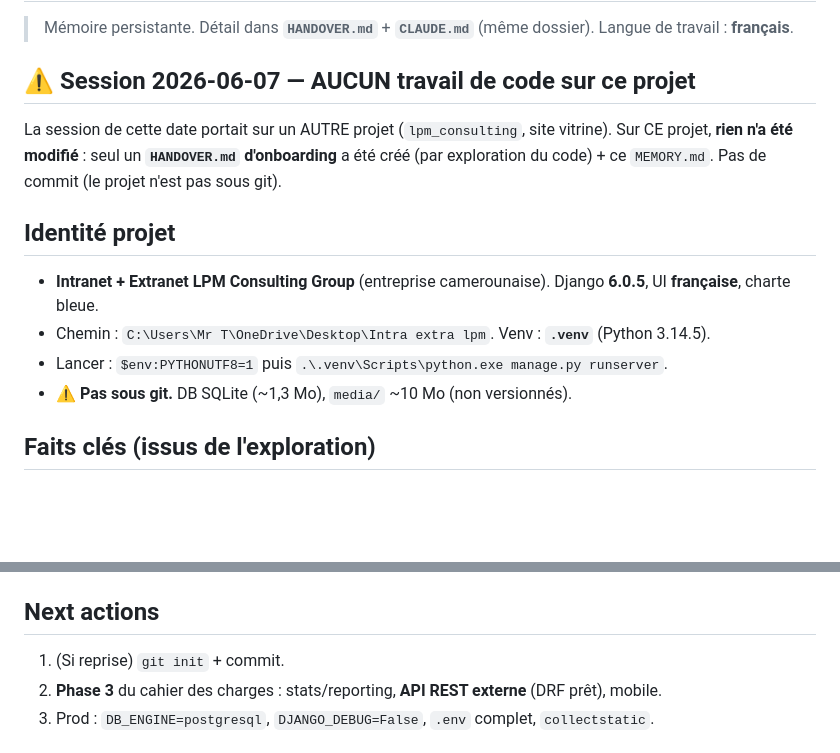
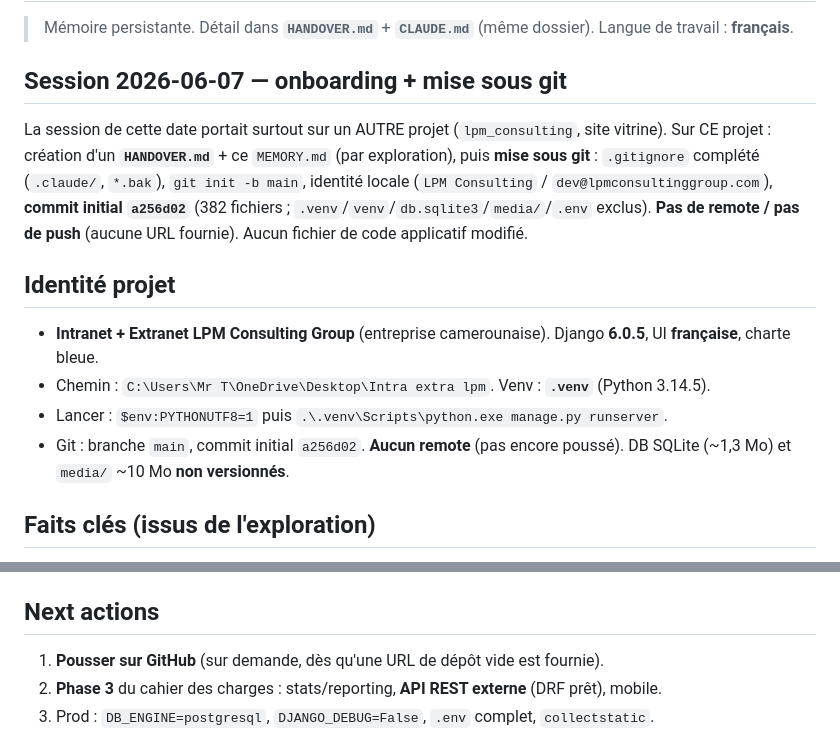
Before and after one commit to franktsago/Intra-extra-net, a Markdown page: MEMORY.md, 2 parts joined by grey strips. Drawn GitHub-style; blank space fills up the shorter version.

Commit message:
docs(MEMORY): consigner la mise sous git (commit initial a256d02)
Co-Authored-By: Claude Opus 4.8 (1M context) <noreply@anthropic.com>

```diff
--- a/MEMORY.md
+++ b/MEMORY.md
@@ -3,16 +3,19 @@
 > Mémoire persistante. Détail dans **`HANDOVER.md`** + **`CLAUDE.md`** (même dossier).
 > Langue de travail : **français**.
 
-## ⚠️ Session 2026-06-07 — AUCUN travail de code sur ce projet
-La session de cette date portait sur un AUTRE projet (`lpm_consulting`, site vitrine).
-Sur CE projet, **rien n'a été modifié** : seul un **`HANDOVER.md` d'onboarding** a été créé
-(par exploration du code) + ce `MEMORY.md`. Pas de commit (le projet n'est pas sous git).
+## Session 2026-06-07 — onboarding + mise sous git
+La session de cette date portait surtout sur un AUTRE projet (`lpm_consulting`, site vitrine).
+Sur CE projet : création d'un **`HANDOVER.md`** + ce `MEMORY.md` (par exploration), puis
+**mise sous git** : `.gitignore` complété (`.claude/`, `*.bak`), `git init -b main`,
+identité locale (`LPM Consulting` / `dev@lpmconsultinggroup.com`), **commit initial `a256d02`**
+(382 fichiers ; `.venv`/`venv`/`db.sqlite3`/`media/`/`.env` exclus). **Pas de remote / pas de push**
+(aucune URL fournie). Aucun fichier de code applicatif modifié.
 
 ## Identité projet
 - **Intranet + Extranet LPM Consulting Group** (entreprise camerounaise). Django **6.0.5**, UI **française**, charte bleue.
 - Chemin : `C:\Users\Mr T\OneDrive\Desktop\Intra extra lpm`. Venv : **`.venv`** (Python 3.14.5).
 - Lancer : `$env:PYTHONUTF8=1` puis `.\.venv\Scripts\python.exe manage.py runserver`.
-- ⚠️ **Pas sous git.** DB SQLite (~1,3 Mo), `media/` ~10 Mo (non versionnés).
+- Git : branche `main`, commit initial `a256d02`. **Aucun remote** (pas encore poussé). DB SQLite (~1,3 Mo) et `media/` ~10 Mo **non versionnés**.
 
 ## Faits clés (issus de l'exploration)
 - **16 apps** (`config/settings.py::LOCAL_APPS`) : accounts, employees, documents, communication, conges, dashboard, tasks, disciplinary, notifications, messaging, extranet, business, projects, marketing, hr, api. ⚠️ **`CLAUDE.md` dit « 10 apps » = PÉRIMÉ.**
@@ -31,7 +34,7 @@ Sur CE projet, **rien n'a été modifié** : seul un **`HANDOVER.md` d'onboardin
 - `Employee` ≠ `User` (OneToOne, parfois absent) ; logique RH pend de `Employee`.
 
 ## Next actions
-1. (Si reprise) `git init` + commit.
+1. **Pousser sur GitHub** (sur demande, dès qu'une URL de dépôt vide est fournie).
 2. **Phase 3** du cahier des charges : stats/reporting, **API REST externe** (DRF prêt), mobile.
 3. Prod : `DB_ENGINE=postgresql`, `DJANGO_DEBUG=False`, `.env` complet, `collectstatic`.
 
```
